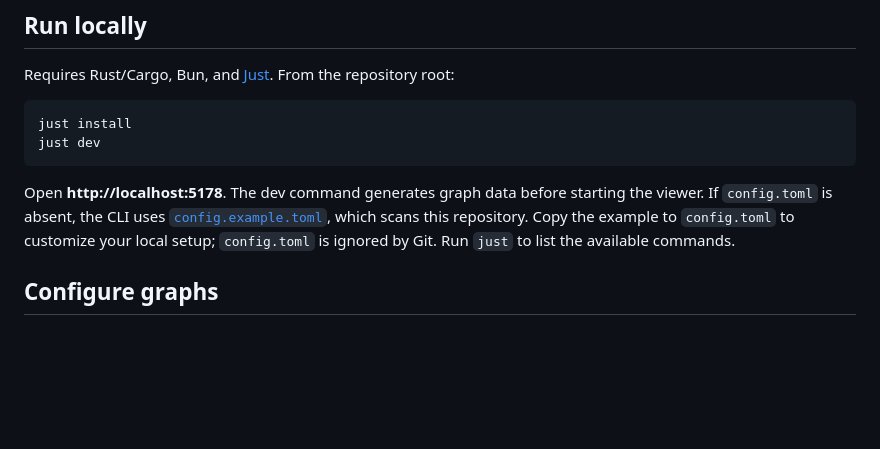
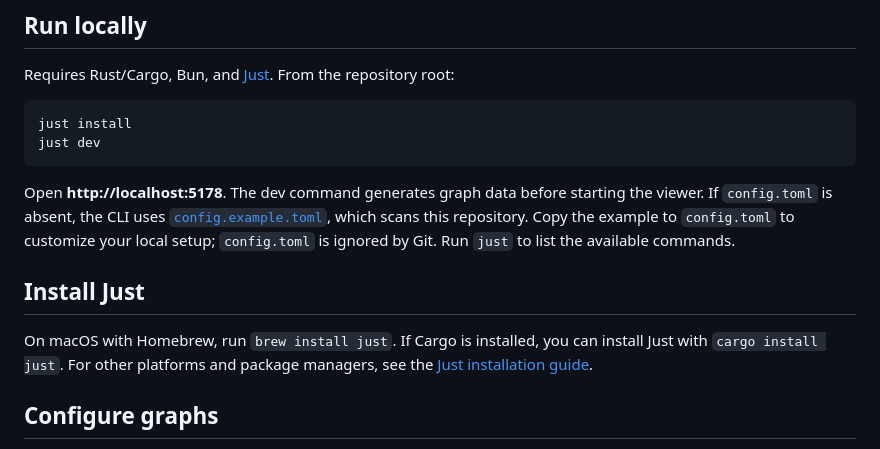
Before and after one commit to Pracxion/dependarama, a Markdown page: README.md, the part around the change. Drawn GitHub-style; blank space fills up the shorter version.

Commit message:
Install instruction for just

````diff
--- a/README.md
+++ b/README.md
@@ -12,6 +12,10 @@ just dev
 ```
 
 Open **http://localhost:5178**. The dev command generates graph data before starting the viewer. If `config.toml` is absent, the CLI uses [`config.example.toml`](config.example.toml), which scans this repository. Copy the example to `config.toml` to customize your local setup; `config.toml` is ignored by Git. Run `just` to list the available commands.
+
+## Install Just
+
+On macOS with Homebrew, run `brew install just`. If Cargo is installed, you can install Just with `cargo install just`. For other platforms and package managers, see the [Just installation guide](https://just.systems/man/en/installation.html).
 
 ## Configure graphs
 
````
